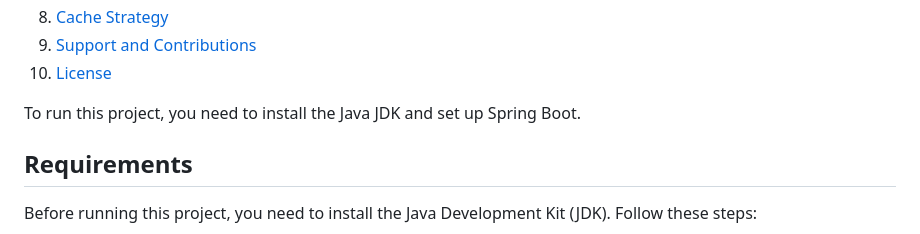
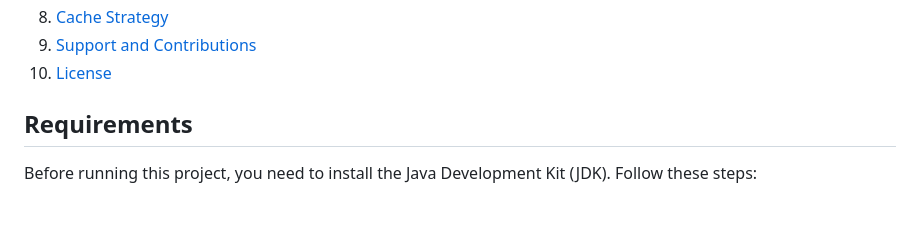
Before and after one commit to WildandArt/HackerNewsAPI, a Markdown page: README.md, the part around the change. GitHub-like rendering; blank space fills up the shorter version.

```diff
--- a/README.md
+++ b/README.md
@@ -23,8 +23,6 @@ The Mini Hacker News Project is an implementation of a content aggregation platf
 9. [Support and Contributions](#support-and-contributions)
 10. [License](#license)
 
-
-To run this project, you need to install the Java JDK and set up Spring Boot.
 
 ## Requirements
 
```
